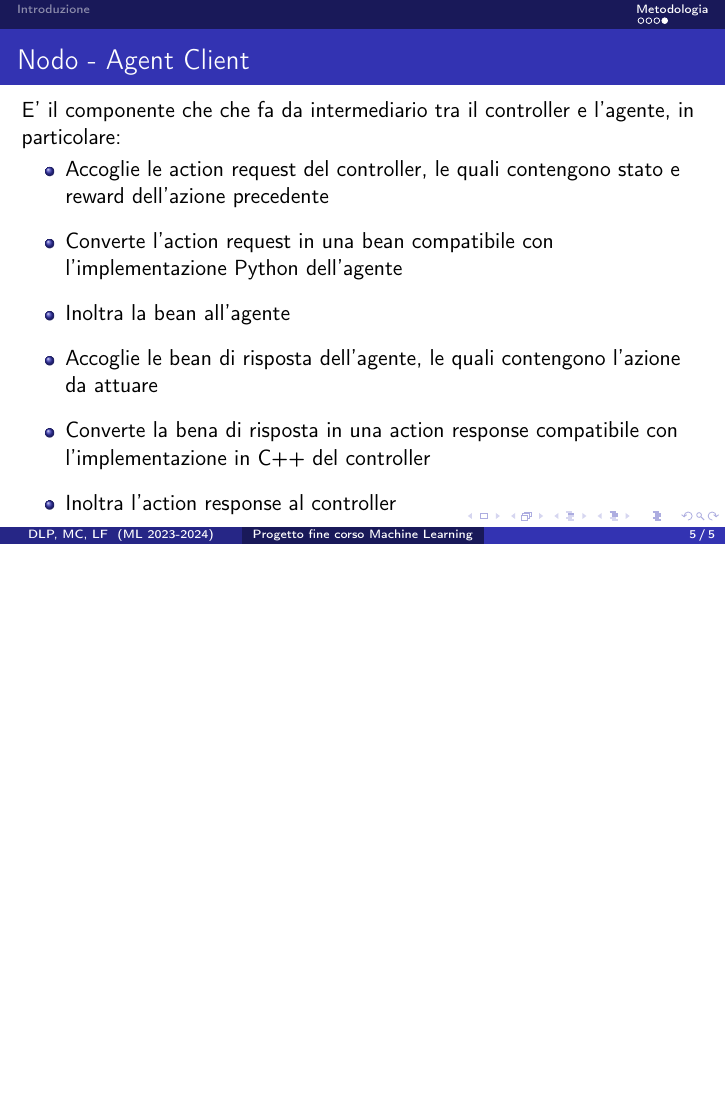
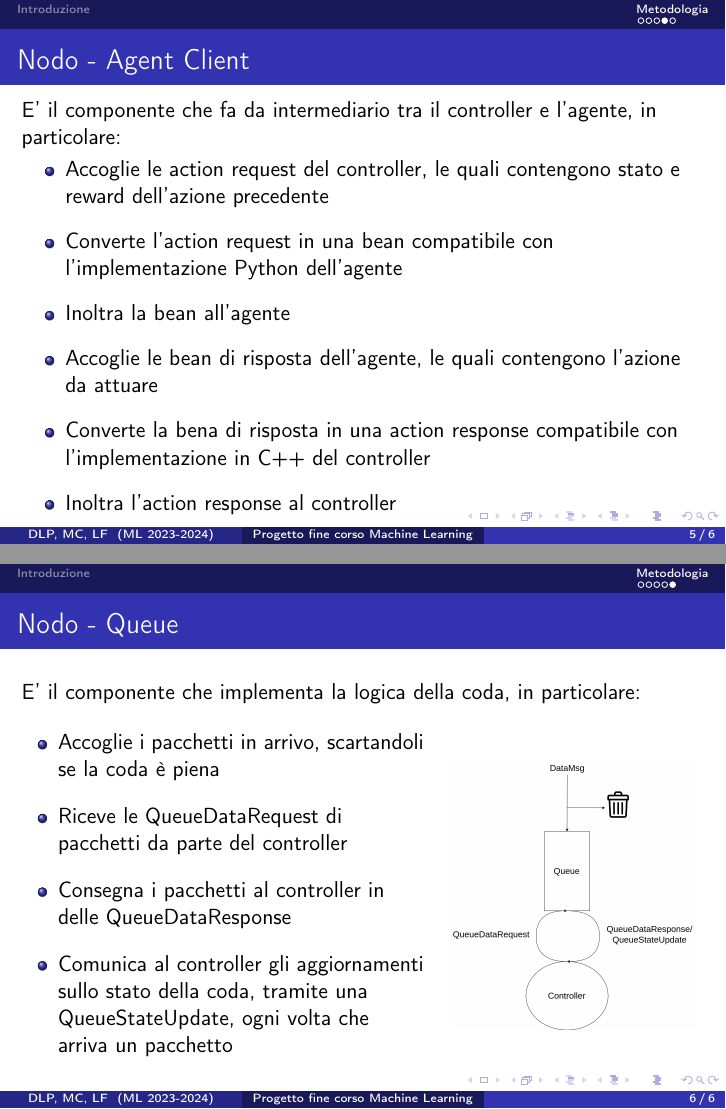
Before and after one commit to retarded-reward/collaborative-learning, LaTeX slides (docs/slides.tex): page 5 of 5 before the commit and pages 5 and 6 of 6 after it, the two joined at a grey line, the shorter picture padded with empty space. Compiled offline with pdfLaTeX.

Commit message:
close #132

```diff
--- a/docs/slides.tex
+++ b/docs/slides.tex
@@ -114,7 +114,7 @@ E' il componente che implementa la logica del nodo, in particolare:
 
 \subsubsection*{Nodo - Agent Client}
 \begin{frame}{Nodo - Agent Client}
-    E' il componente che che fa da intermediario tra il controller e l'agente, in particolare:
+    E' il componente che fa da intermediario tra il controller e l'agente, in particolare:
     \begin{itemize}
         \item Accoglie le action request del controller, le quali contengono stato e reward dell'azione precedente
         \item Converte l'action request in una bean compatibile con l'implementazione Python dell'agente
@@ -126,7 +126,27 @@ E' il componente che implementa la logica del nodo, in particolare:
 \end{frame}
 
 \subsubsection*{Nodo - Queue}
-%TODO:
+\begin{frame}{Nodo - Queue}
+    E' il componente che implementa la logica della coda, in particolare:
+    \vspace{0.5cm}
+        \begin{columns}
+            \column{0.6\textwidth}
+                \begin{minipage}[b]{1\textwidth}
+                    \begin{itemize}
+                        \item Accoglie i pacchetti in arrivo, scartandoli se la coda è piena
+                        \item Riceve le QueueDataRequest di pacchetti da parte del controller
+                        \item Consegna i pacchetti al controller in delle QueueDataResponse
+                        \item Comunica al controller gli aggiornamenti sullo stato della coda, tramite una QueueStateUpdate, ogni volta che arriva un pacchetto
+                    \end{itemize}
+                \end{minipage}
+            \column{0.4\textwidth}
+                \begin{minipage}{.9\textwidth}
+                    \begin{adjustbox}{margin=0.5cm 0cm 0.1cm 0cm, center} % left, bottom, right, top
+                        \includegraphics[width=1\textwidth]{figs/queue_scheme.png}
+                    \end{adjustbox}
+                \end{minipage}
+        \end{columns}
+\end{frame}
 
 \subsubsection*{SrcNode}
 %TODO:
```
Also changed, not shown: docs/figs/queue_scheme.png (added).
